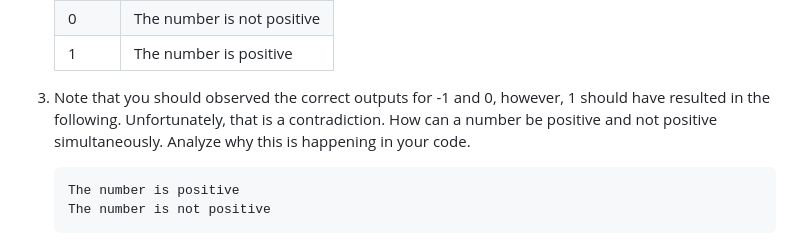
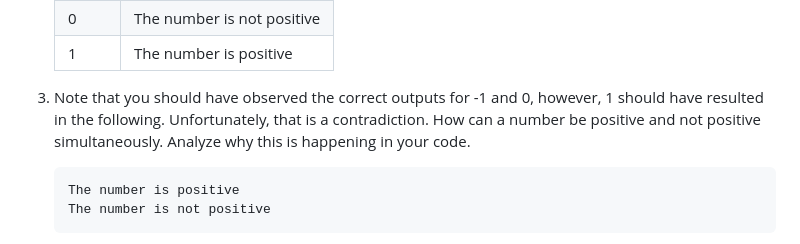
Before and after one commit to it-academy-svhec/intro-to-programming, a Markdown page: primers/C Programming: If-Else Statements Primer.md, the part around the change. Drawn GitHub-style.

````diff
--- a/primers/C Programming: If-Else Statements Primer.md
+++ b/primers/C Programming: If-Else Statements Primer.md
@@ -53,7 +53,7 @@ Keywords: `if` and `else`
     |0|The number is not positive|
     |1|The number is positive|
 
-1. Note that you should observed the correct outputs for -1 and 0, however, 1 should have resulted in the following. Unfortunately, that is a contradiction. How can a number be positive and not positive simultaneously. Analyze why this is happening in your code.
+1. Note that you should have observed the correct outputs for -1 and 0, however, 1 should have resulted in the following. Unfortunately, that is a contradiction. How can a number be positive and not positive simultaneously. Analyze why this is happening in your code.
 
     ```
     The number is positive
````
